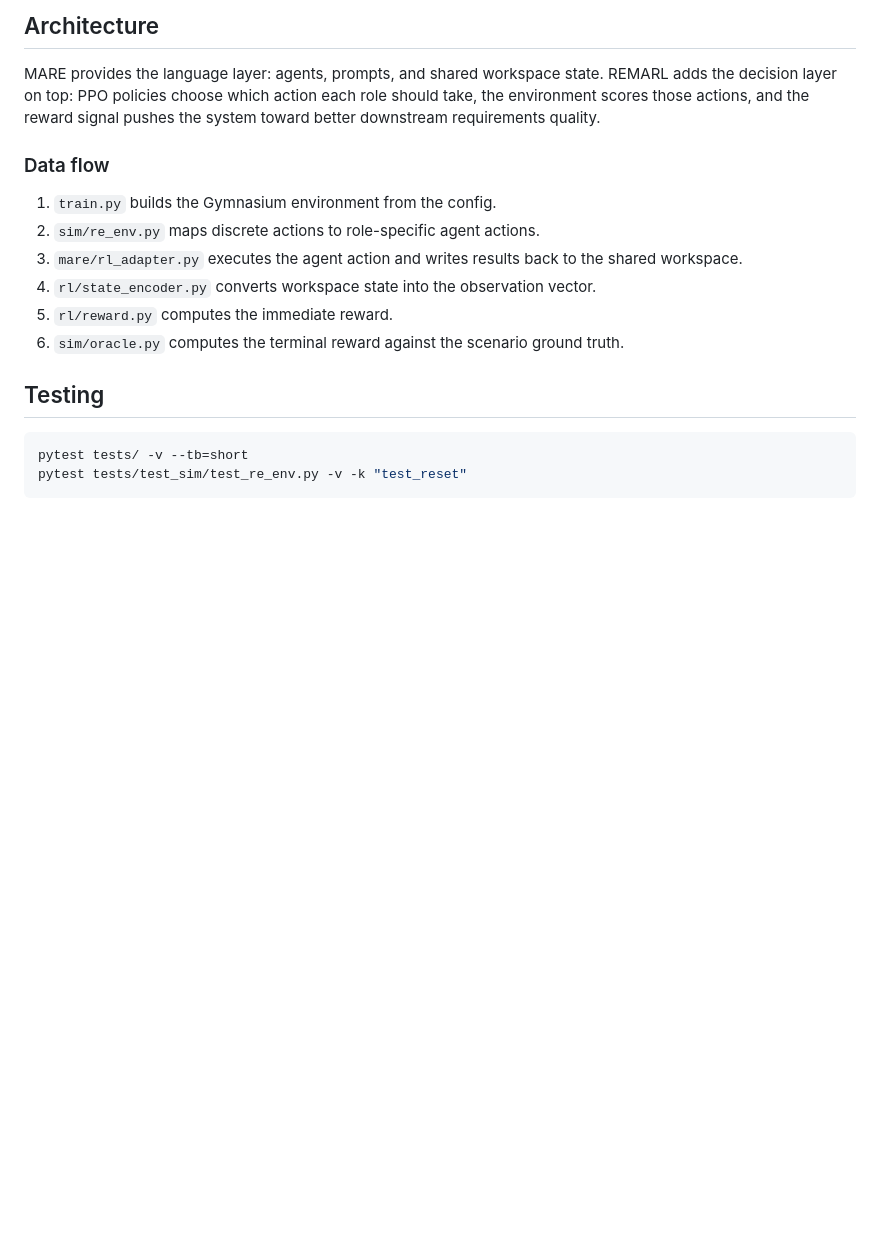
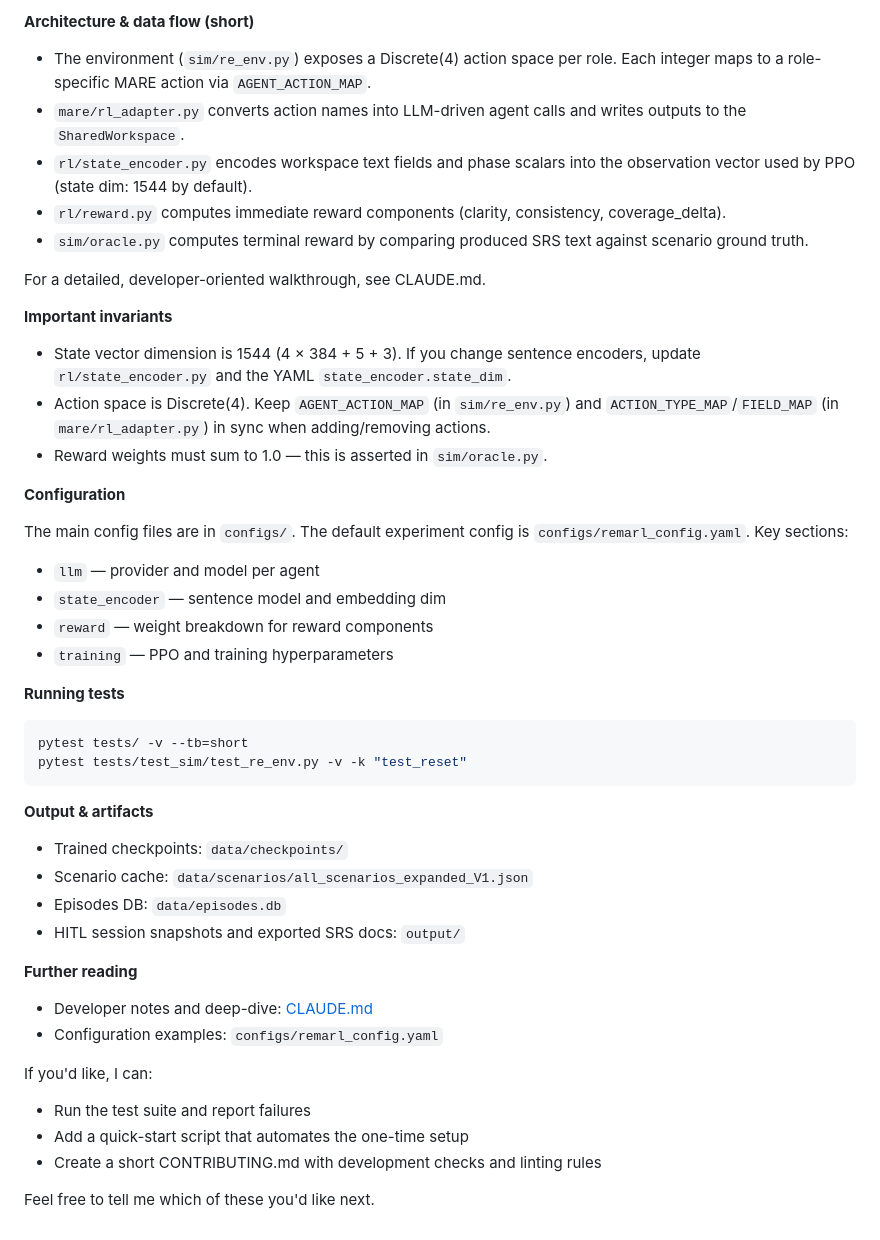
Before and after one commit to sujairibrahim/RL-DL, a Markdown page: README.md, the part around one of its changes. Drawn GitHub-style; blank space fills up the shorter version.

Commit message:
docs: Update README for clarity and structure; enhance key features and workflows

````diff
--- a/README.md
+++ b/README.md
@@ -90,21 +101,51 @@ remarl/
 ```
 
-## Architecture
+**Architecture & data flow (short)**
 
-MARE provides the language layer: agents, prompts, and shared workspace state. REMARL adds the decision layer on top: PPO policies choose which action each role should take, the environment scores those actions, and the reward signal pushes the system toward better downstream requirements quality.
+- The environment (`sim/re_env.py`) exposes a Discrete(4) action space per role. Each integer maps to a role-specific MARE action via `AGENT_ACTION_MAP`.
+- `mare/rl_adapter.py` converts action names into LLM-driven agent calls and writes outputs to the `SharedWorkspace`.
+- `rl/state_encoder.py` encodes workspace text fields and phase scalars into the observation vector used by PPO (state dim: 1544 by default).
+- `rl/reward.py` computes immediate reward components (clarity, consistency, coverage_delta).
+- `sim/oracle.py` computes terminal reward by comparing produced SRS text against scenario ground truth.
 
-### Data flow
+For a detailed, developer-oriented walkthrough, see CLAUDE.md.
 
-1. `train.py` builds the Gymnasium environment from the config.
-2. `sim/re_env.py` maps discrete actions to role-specific agent actions.
-3. `mare/rl_adapter.py` executes the agent action and writes results back to the shared workspace.
-4. `rl/state_encoder.py` converts workspace state into the observation vector.
-5. `rl/reward.py` computes the immediate reward.
-6. `sim/oracle.py` computes the terminal reward against the scenario ground truth.
+**Important invariants**
 
-## Testing
+- State vector dimension is 1544 (4 × 384 + 5 + 3). If you change sentence encoders, update `rl/state_encoder.py` and the YAML `state_encoder.state_dim`.
+- Action space is Discrete(4). Keep `AGENT_ACTION_MAP` (in `sim/re_env.py`) and `ACTION_TYPE_MAP`/`FIELD_MAP` (in `mare/rl_adapter.py`) in sync when adding/removing actions.
+- Reward weights must sum to 1.0 — this is asserted in `sim/oracle.py`.
+
+**Configuration**
+
+The main config files are in `configs/`. The default experiment config is `configs/remarl_config.yaml`. Key sections:
+- `llm` — provider and model per agent
+- `state_encoder` — sentence model and embedding dim
+- `reward` — weight breakdown for reward components
+- `training` — PPO and training hyperparameters
+
+**Running tests**
 
 ```bash
 pytest tests/ -v --tb=short
 pytest tests/test_sim/test_re_env.py -v -k "test_reset"
 ```
+
+**Output & artifacts**
+
+- Trained checkpoints: `data/checkpoints/`
+- Scenario cache: `data/scenarios/all_scenarios_expanded_V1.json`
+- Episodes DB: `data/episodes.db`
+- HITL session snapshots and exported SRS docs: `output/`
+
+**Further reading**
+
+- Developer notes and deep-dive: [CLAUDE.md](CLAUDE.md)
+- Configuration examples: `configs/remarl_config.yaml`
+
+If you'd like, I can:
+- Run the test suite and report failures
+- Add a quick-start script that automates the one-time setup
+- Create a short CONTRIBUTING.md with development checks and linting rules
+
+Feel free to tell me which of these you'd like next.
````
Also changed, not shown: other parts of README.md (+57 -46 lines).
